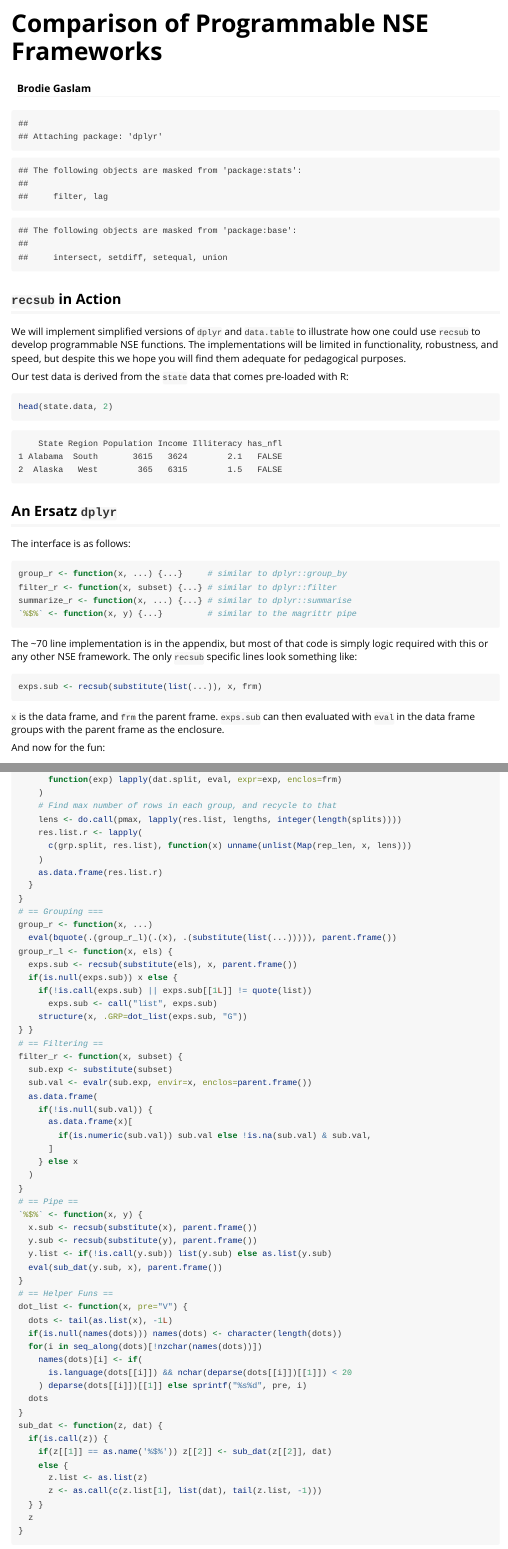
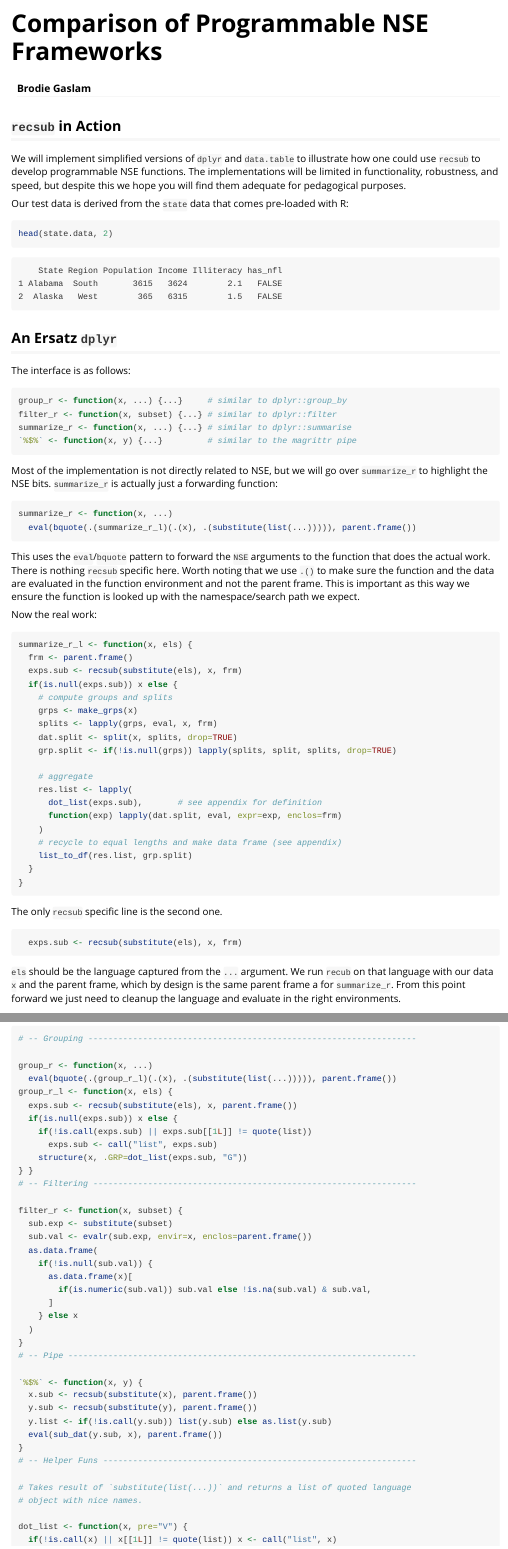
Before and after one commit to brodieG/oshka, an R Markdown document (vignettes/rlang.Rmd): the page in a window 1100 px wide, from its top, and a second part further down, joined at a grey line. Rendered offline with R 4.5, knitr and Pandoc, with nearby package versions; some code elsewhere in the file could not run offline.

Commit message:
minimizing summarize_r_l

````diff
--- a/vignettes/rlang.Rmd
+++ b/vignettes/rlang.Rmd
@@ -14,7 +14,6 @@ vignette: >
 
 ```{r global_options, echo=FALSE}
 knitr::opts_chunk$set(error=TRUE, comment=NA)
-library(dplyr)
 library(recsub)
 ```
 
@@ -42,15 +41,22 @@ summarize_r <- function(x, ...) {...} # similar to dplyr::summarise
 `%$%` <- function(x, y) {...}         # similar to the magrittr pipe
 ```
 
-The ~70 line implementation is in the appendix, but most of that code is
-simply logic required with this or any other NSE framework.  The only `recsub`
-specific lines look something like:
+Most of the implementation is not directly related to NSE, but we will go over
+`summarize_r` to highlight the NSE bits.  `summarize_r` is actually just a
+forwarding function:
 
-```{r, eval=FALSE}
-exps.sub <- recsub(substitute(list(...)), x, frm)
+```{r dplyr_extra_0}
+summarize_r <- function(x, ...)
+  eval(bquote(.(summarize_r_l)(.(x), .(substitute(list(...))))), parent.frame())
 ```
 
-`x` is the data frame, and `frm` the parent frame.  `exps.sub` can then
-evaluated with `eval` in the data frame groups with the parent frame as the
-enclosure.
+This uses the `eval`/`bquote` pattern to forward the `NSE` arguments to the
+function that does the actual work.  There is nothing `recsub` specific here.
+Worth noting that we use `.()` to make sure the function and the data are
+evaluated in the function environment and not the parent frame.  This is
+important as this way we ensure the function is looked up with the
+namespace/search path we expect.
 
+Now the real work:
+
+```{r dplyr_extra_1}
@@ -68 +67,2 @@ summarize_r_l <- function(x, els) {
     # compute groups and splits
+    grps <- make_grps(x)
@@ -72,21 +69,35 @@ summarize_r_l <- function(x, els) {
     splits <- lapply(grps, eval, x, frm)
     dat.split <- split(x, splits, drop=TRUE)
-    grp.split <- if(has.grp) lapply(splits, split, splits, drop=TRUE)
+    grp.split <- if(!is.null(grps)) lapply(splits, split, splits, drop=TRUE)
 
-    # compute the aggregations
+    # aggregate
     res.list <- lapply(
-      dot_list(exps.sub),       # clean up fun, see appendix for def'n
+      dot_list(exps.sub),       # see appendix for definition
       function(exp) lapply(dat.split, eval, expr=exp, enclos=frm)
     )
-    # Find max number of rows in each group, and recycle to that
-    lens <- do.call(pmax, lapply(res.list, lengths, integer(length(splits))))
-    res.list.r <- lapply(
-      c(grp.split, res.list), function(x) unname(unlist(Map(rep_len, x, lens)))
-    )
-    as.data.frame(res.list.r)
+    # recycle to equal lengths and make data frame (see appendix)
+    list_to_df(res.list, grp.split)
   }
 }
-# == Grouping ===
+```
+
+The only `recsub` specific line is the second one.
+
+```{r eval=FALSE}
+  exps.sub <- recsub(substitute(els), x, frm)
+```
+
+`els` should be the language captured from the `...` argument.  We run `recub`
+on that language with our data `x` and the parent frame, which by design is the
+same parent frame a for `summarize_r`.  From this point forward we just need to
+cleanup the language and evaluate in the right environments.
+
+
+
+```{r dplyr_extra_2}
+
+# -- Grouping ------------------------------------------------------------------
+
 group_r <- function(x, ...)
   eval(bquote(.(group_r_l)(.(x), .(substitute(list(...))))), parent.frame())
 group_r_l <- function(x, els) {
@@ -96,7 +107,8 @@ group_r_l <- function(x, els) {
       exps.sub <- call("list", exps.sub)
     structure(x, .GRP=dot_list(exps.sub, "G"))
 } }
-# == Filtering ==
+# -- Filtering -----------------------------------------------------------------
+
 filter_r <- function(x, subset) {
   sub.exp <- substitute(subset)
   sub.val <- evalr(sub.exp, envir=x, enclos=parent.frame())
@@ -108,16 +120,23 @@ filter_r <- function(x, subset) {
     } else x
   )
 }
-# == Pipe ==
+# -- Pipe ----------------------------------------------------------------------
+
 `%$%` <- function(x, y) {
   x.sub <- recsub(substitute(x), parent.frame())
   y.sub <- recsub(substitute(y), parent.frame())
   y.list <- if(!is.call(y.sub)) list(y.sub) else as.list(y.sub)
   eval(sub_dat(y.sub, x), parent.frame())
 }
-# == Helper Funs ==
+# -- Helper Funs ---------------------------------------------------------------
+
+# Takes result of `substitute(list(...))` and returns a list of quoted language
+# object with nice names.
+
 dot_list <- function(x, pre="V") {
+  if(!is.call(x) || x[[1L]] != quote(list)) x <- call("list", x)
   dots <- tail(as.list(x), -1L)
+
   if(is.null(names(dots))) names(dots) <- character(length(dots))
   for(i in seq_along(dots)[!nzchar(names(dots))])
     names(dots)[i] <- if(
@@ -137,5 +174,6 @@ sub_dat <- function(z, dat) {
 ```
-And now for the fun:
+
+Our functions behave similar to the `dplyr` functions they copy:
 
 ```{r}
 state.data %$%
````
Also changed, not shown: vignettes/rlang.Rmd (54 more changed lines).
